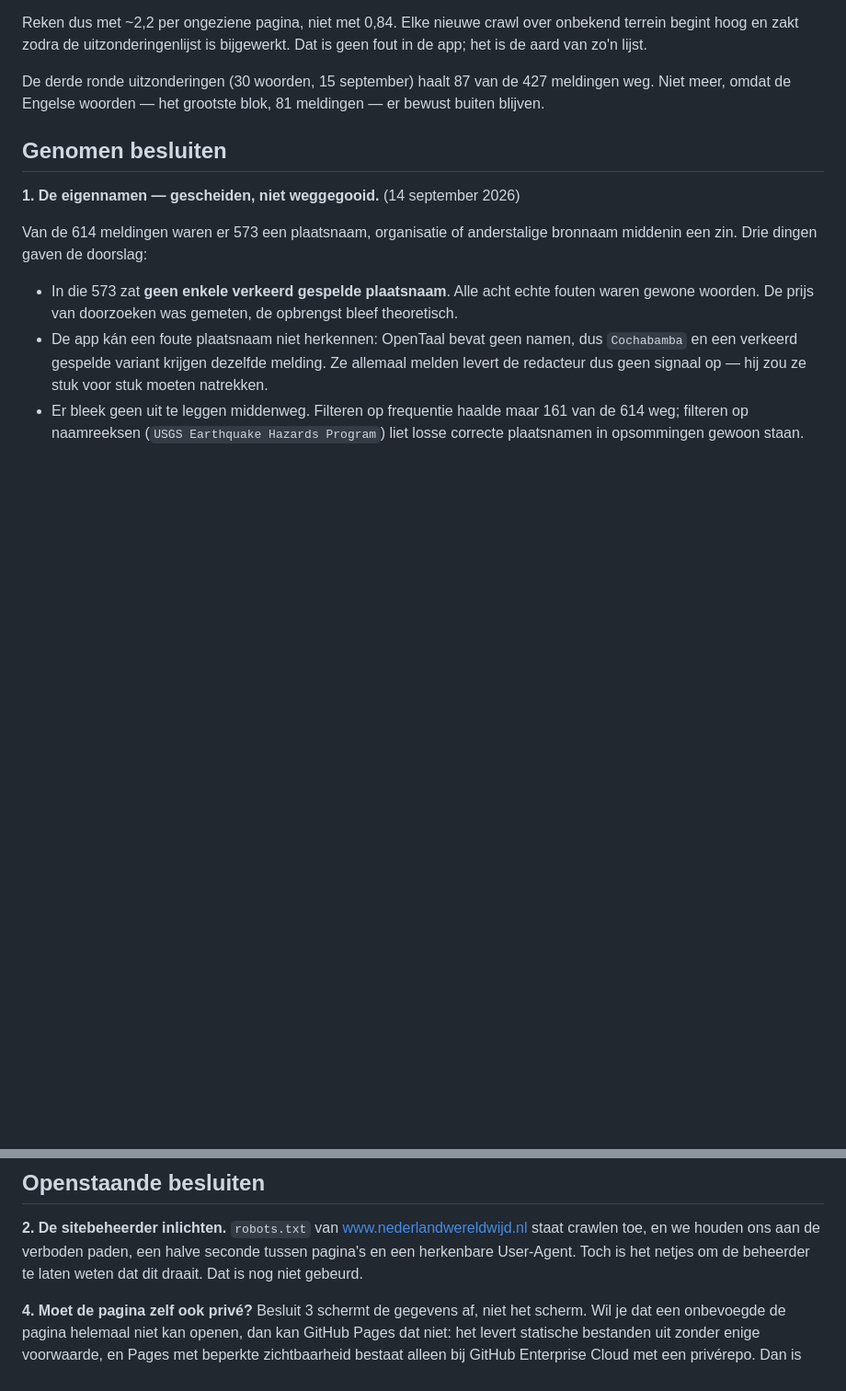
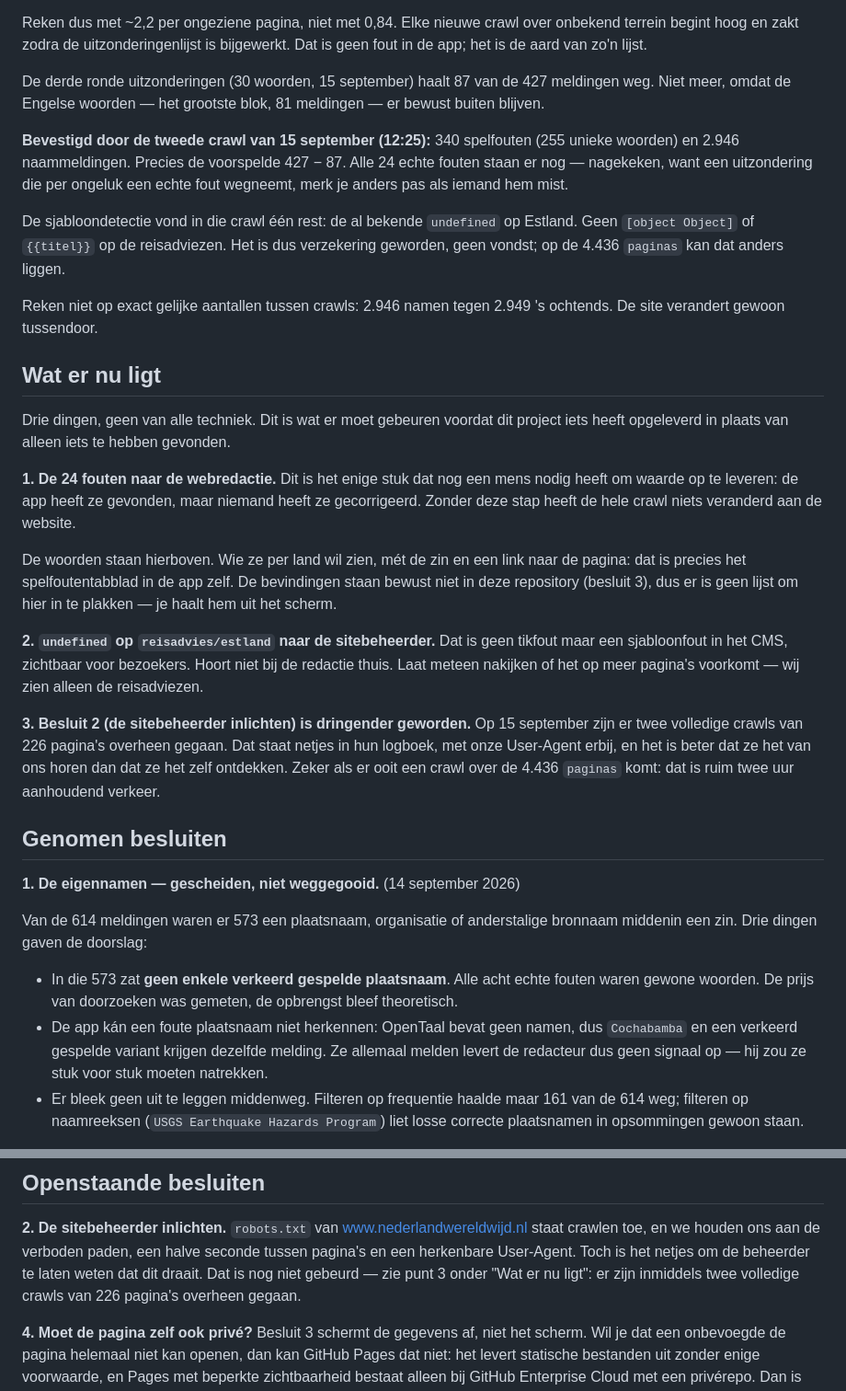
Before and after one commit to NWW-team/SpellingSpeurneus, a Markdown page: OVERDRACHT.md, 2 parts joined by grey strips. Shown at 92% size. Rendered like a GitHub page; blank space fills up the shorter version.

Commit message:
De drie openstaande acties in de overdracht
Alle drie liggen ze buiten de techniek, en juist daarom verdwijnen ze als ze
alleen in een gesprek staan:

1. De 24 gevonden fouten moeten naar de webredactie. De app heeft ze
   gevonden, maar niemand heeft ze gecorrigeerd; zonder die stap heeft de
   crawl niets aan de website veranderd.
2. "undefined" op reisadvies/estland hoort bij de sitebeheerder, niet bij de
   redactie: het is een sjabloonfout in het CMS, zichtbaar voor bezoekers.
3. Besluit 2 (de sitebeheerder inlichten) is dringender geworden, nu er twee
   volledige crawls van 226 pagina's overheen zijn gegaan.

Daarbij de uitkomst van de tweede crawl, die de voorspelling van de derde
ronde uitzonderingen bevestigt: 340 spelfouten, precies 427 - 87, met alle 24
echte fouten nog aanwezig. En dat de sjabloondetectie op de reisadviezen
niets nieuws vond: één rest, de al bekende undefined.

Co-Authored-By: Claude Opus 5 <noreply@anthropic.com>
Claude-Session: https://claude.ai/code/session_01XTzGZVs9QHKbA25ZB5DMhj

```diff
--- a/OVERDRACHT.md
+++ b/OVERDRACHT.md
@@ -75,6 +75,44 @@ De derde ronde uitzonderingen (30 woorden, 15 september) haalt 87 van de 427
 meldingen weg. Niet meer, omdat de Engelse woorden — het grootste blok, 81
 meldingen — er bewust buiten blijven.
 
+**Bevestigd door de tweede crawl van 15 september (12:25):** 340 spelfouten
+(255 unieke woorden) en 2.946 naammeldingen. Precies de voorspelde 427 − 87.
+Alle 24 echte fouten staan er nog — nagekeken, want een uitzondering die per
+ongeluk een echte fout wegneemt, merk je anders pas als iemand hem mist.
+
+De sjabloondetectie vond in die crawl één rest: de al bekende `undefined` op
+Estland. Geen `[object Object]` of `{{titel}}` op de reisadviezen. Het is dus
+verzekering geworden, geen vondst; op de 4.436 `paginas` kan dat anders liggen.
+
+Reken niet op exact gelijke aantallen tussen crawls: 2.946 namen tegen 2.949
+'s ochtends. De site verandert gewoon tussendoor.
+
+## Wat er nu ligt
+
+Drie dingen, geen van alle techniek. Dit is wat er moet gebeuren voordat dit
+project iets heeft opgeleverd in plaats van alleen iets te hebben gevonden.
+
+**1. De 24 fouten naar de webredactie.** Dit is het enige stuk dat nog een mens
+nodig heeft om waarde op te leveren: de app heeft ze gevonden, maar niemand
+heeft ze gecorrigeerd. Zonder deze stap heeft de hele crawl niets veranderd
+aan de website.
+
+De woorden staan hierboven. Wie ze per land wil zien, mét de zin en een link
+naar de pagina: dat is precies het spelfoutentabblad in de app zelf. De
+bevindingen staan bewust niet in deze repository (besluit 3), dus er is geen
+lijst om hier in te plakken — je haalt hem uit het scherm.
+
+**2. `undefined` op `reisadvies/estland` naar de sitebeheerder.** Dat is geen
+tikfout maar een sjabloonfout in het CMS, zichtbaar voor bezoekers. Hoort niet
+bij de redactie thuis. Laat meteen nakijken of het op meer pagina's voorkomt —
+wij zien alleen de reisadviezen.
+
+**3. Besluit 2 (de sitebeheerder inlichten) is dringender geworden.** Op 15
+september zijn er twee volledige crawls van 226 pagina's overheen gegaan. Dat
+staat netjes in hun logboek, met onze User-Agent erbij, en het is beter dat ze
+het van ons horen dan dat ze het zelf ontdekken. Zeker als er ooit een crawl
+over de 4.436 `paginas` komt: dat is ruim twee uur aanhoudend verkeer.
+
 ## Genomen besluiten
 
 **1. De eigennamen — gescheiden, niet weggegooid.** (14 september 2026)
@@ -132,7 +170,8 @@ het is een keuze, niet een oplossing.
 www.nederlandwereldwijd.nl staat crawlen toe, en we houden ons aan de
 verboden paden, een halve seconde tussen pagina's en een herkenbare
 User-Agent. Toch is het netjes om de beheerder te laten weten dat dit
-draait. Dat is nog niet gebeurd.
+draait. Dat is nog niet gebeurd — zie punt 3 onder "Wat er nu ligt": er zijn
+inmiddels twee volledige crawls van 226 pagina's overheen gegaan.
 
 **4. Moet de pagina zelf ook privé?** Besluit 3 schermt de gegevens af, niet
 het scherm. Wil je dat een onbevoegde de pagina helemaal niet kan openen, dan
```
